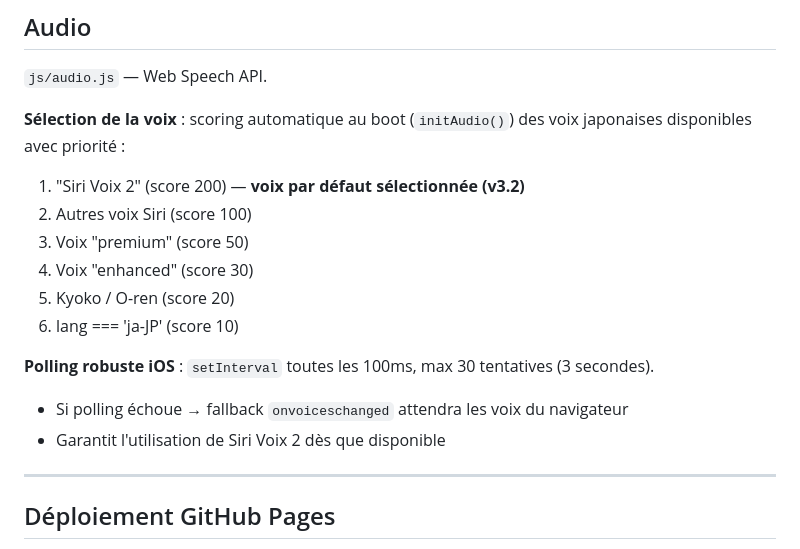
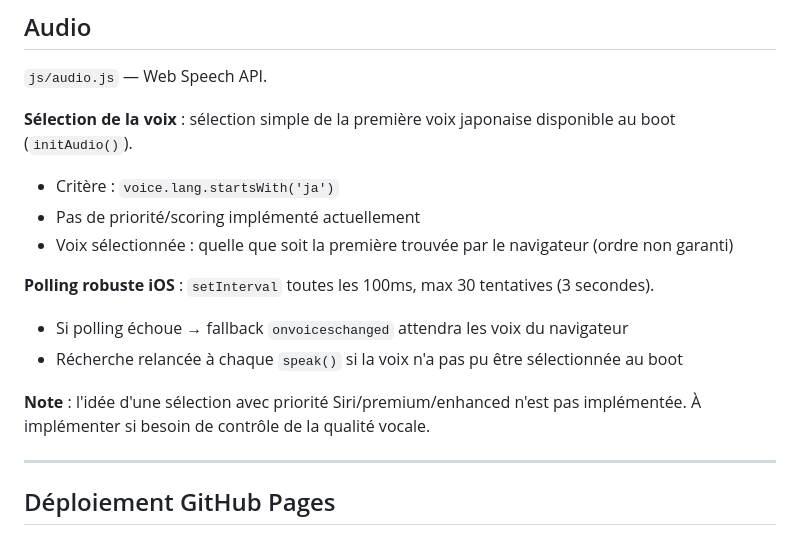
Before and after one commit to kelestrea/flashjap, a Markdown page: CONTEXT.md, the part around the change. GitHub-like rendering.

Commit message:
Fix: correct Audio section - Siri Voix 2 not actually implemented
The audio.js code only selects the first available Japanese voice
(lang.startsWith('ja')) without any scoring or priority system.

The previous documentation incorrectly suggested Siri Voix 2 was the
default selection (v3.2), but this is not implemented in the actual code.

Updated CONTEXT.md to reflect the simpler reality:
- Simple first-match selection on 'ja' language
- No priority/scoring currently
- Fallback polling + onvoiceschanged as documented

https://claude.ai/code/session_01AJyzXhoYWswQunXaGfNq9H

```diff
--- a/CONTEXT.md
+++ b/CONTEXT.md
@@ -261,17 +261,16 @@ Le prompt complet est stocké dans `js/screens/import.js` dans la constante `PRO
 
 `js/audio.js` — Web Speech API.
 
-**Sélection de la voix** : scoring automatique au boot (`initAudio()`) des voix japonaises disponibles avec priorité :
-1. "Siri Voix 2" (score 200) — **voix par défaut sélectionnée (v3.2)**
-2. Autres voix Siri (score 100)
-3. Voix "premium" (score 50)
-4. Voix "enhanced" (score 30)
-5. Kyoko / O-ren (score 20)
-6. lang === 'ja-JP' (score 10)
+**Sélection de la voix** : sélection simple de la première voix japonaise disponible au boot (`initAudio()`).
+- Critère : `voice.lang.startsWith('ja')`
+- Pas de priorité/scoring implémenté actuellement
+- Voix sélectionnée : quelle que soit la première trouvée par le navigateur (ordre non garanti)
 
 **Polling robuste iOS** : `setInterval` toutes les 100ms, max 30 tentatives (3 secondes).
 - Si polling échoue → fallback `onvoiceschanged` attendra les voix du navigateur
-- Garantit l'utilisation de Siri Voix 2 dès que disponible
+- Récherche relancée à chaque `speak()` si la voix n'a pas pu être sélectionnée au boot
+
+**Note** : l'idée d'une sélection avec priorité Siri/premium/enhanced n'est pas implémentée. À implémenter si besoin de contrôle de la qualité vocale.
 
 ---
 
```
